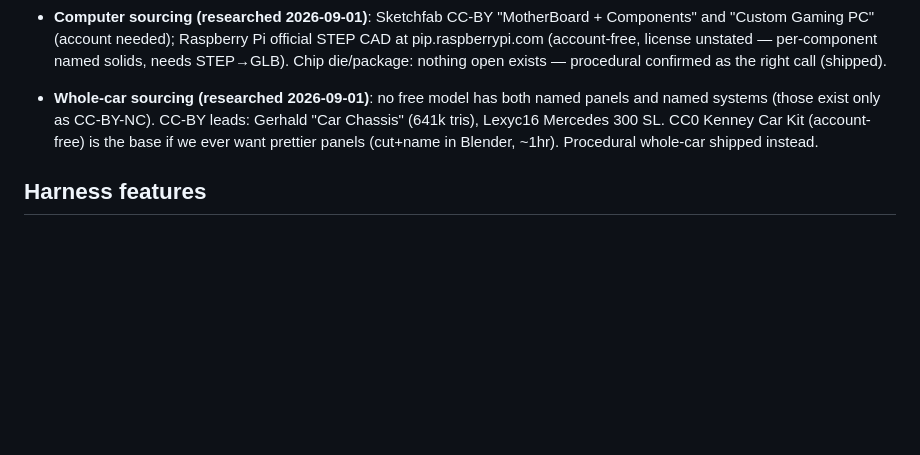
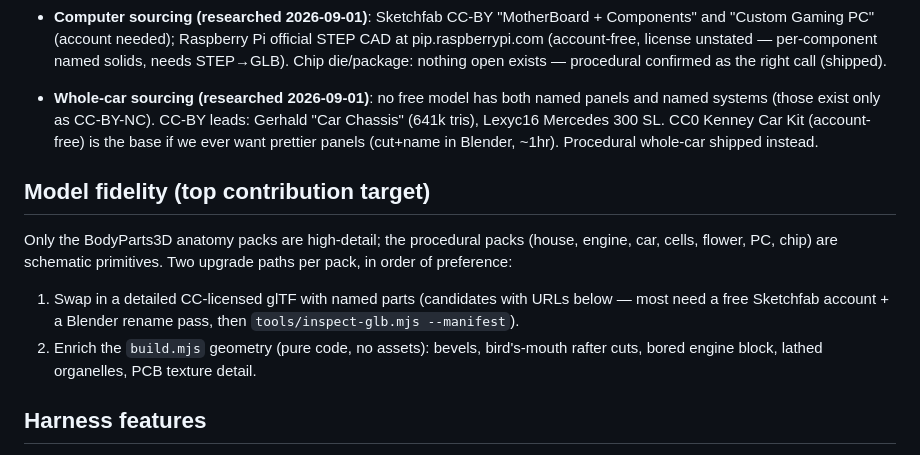
Before and after one commit to akuzee/name-that-part, a Markdown page: BACKLOG.md, the part around the change. GitHub-like rendering; blank space fills up the shorter version.

```diff
--- a/BACKLOG.md
+++ b/BACKLOG.md
@@ -57,6 +57,17 @@ Deferred ideas with rationale. Research findings dated 2026-09-01.
   Kit (account-free) is the base if we ever want prettier panels (cut+name in
   Blender, ~1hr). Procedural whole-car shipped instead.
 
+## Model fidelity (top contribution target)
+
+Only the BodyParts3D anatomy packs are high-detail; the procedural packs
+(house, engine, car, cells, flower, PC, chip) are schematic primitives. Two
+upgrade paths per pack, in order of preference:
+1. Swap in a detailed CC-licensed glTF with named parts (candidates with URLs
+   below — most need a free Sketchfab account + a Blender rename pass, then
+   `tools/inspect-glb.mjs --manifest`).
+2. Enrich the `build.mjs` geometry (pure code, no assets): bevels, bird's-mouth
+   rafter cuts, bored engine block, lathed organelles, PCB texture detail.
+
 ## Harness features
 
 - **Type-the-name mode** (reverse quiz: part highlighted, you type/choose the
```
Also changed, not shown: README.md (+18 -0 lines).
